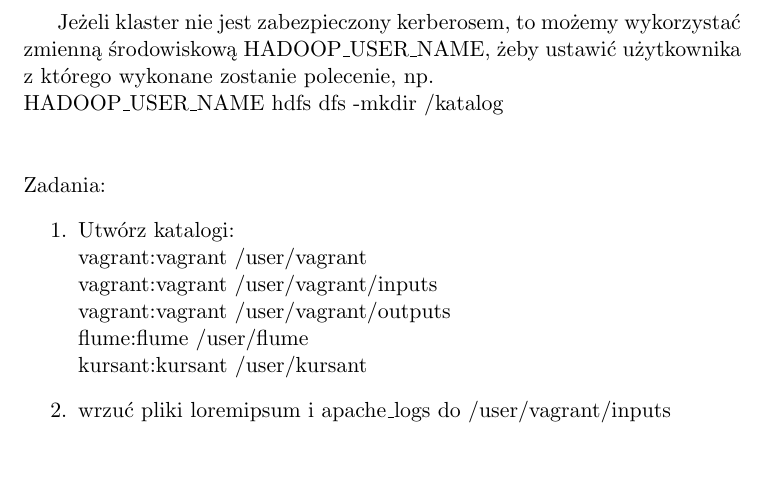
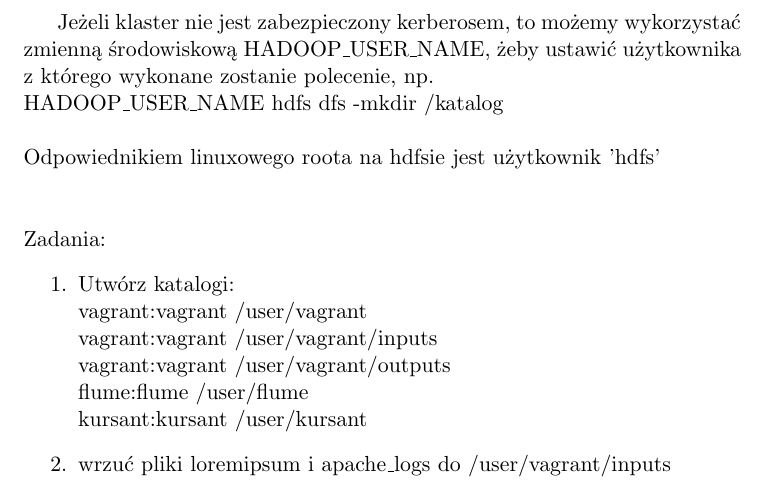
Before and after one commit to jpodeszwik/hadoop-workshop2, a LaTeX document (instructions/sources/1_hdfs.tex): part of page 2 of 2, cut so that both start at the same text, the shorter picture padded with empty space. Compiled offline with pdfLaTeX.

Commit message:
poprawka instrukcji hdfs

```diff
--- a/instructions/sources/1_hdfs.tex
+++ b/instructions/sources/1_hdfs.tex
@@ -57,8 +57,12 @@ hdfs dfs -appendToFile \textit{ścieżka\_lokalna} \textit{ścieżka\_na\_hdfs}
 
 \end{enumerate}
 
-Jeżeli klaster nie jest zabezpieczony kerberosem, to możemy wykorzystać zmienną środowiskową HADOOP\_USER\_NAME, żeby ustawić użytkownika z którego wykonane zostanie polecenie, np.\\*
+Jeżeli klaster nie jest zabezpieczony kerberosem, to możemy wykorzystać zmienną środowiskową HADOOP\_USER\_NAME, żeby ustawić użytkownika z którego wykonane zostanie polecenie, np.
+\\*
 HADOOP\_USER\_NAME hdfs dfs -mkdir /katalog
+\\*
+\\*
+Odpowiednikiem linuxowego roota na hdfsie jest użytkownik 'hdfs'
 \\*
 \\*
 \\*
```
